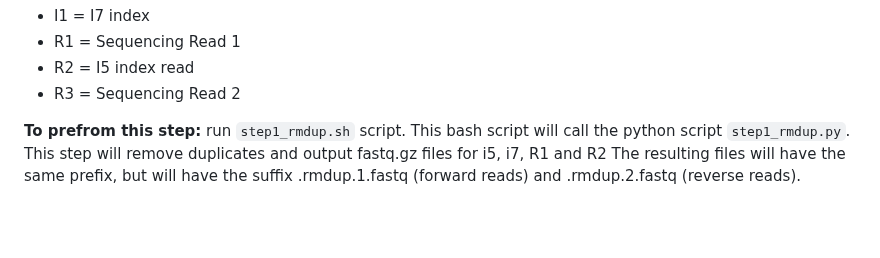
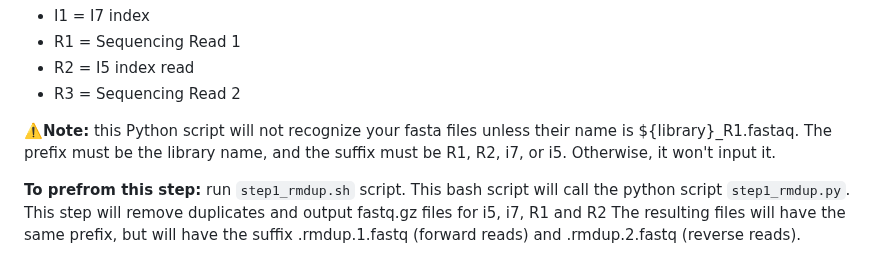
Before and after one commit to Hagar-Soliman/Segregation_Distortion_Mapping, a Markdown page: README.md, the part around the change. Drawn GitHub-style; blank space fills up the shorter version.

```diff
--- a/README.md
+++ b/README.md
@@ -16,6 +16,8 @@ files from YCGA will be supplied as:
 - R1 = Sequencing Read 1
 - R2 = I5 index read
 - R3 = Sequencing Read 2
+
+**⚠️Note:** this Python script will not recognize your fasta files unless their name is ${library}_R1.fastaq. The prefix must be the library name, and the suffix must be R1, R2, i7, or i5. Otherwise, it won't input it.
 
 **To prefrom this step:** run `step1_rmdup.sh` script. This bash script will call the python script `step1_rmdup.py`.
 This step will remove duplicates and output fastq.gz files for i5, i7, R1 and R2
```
